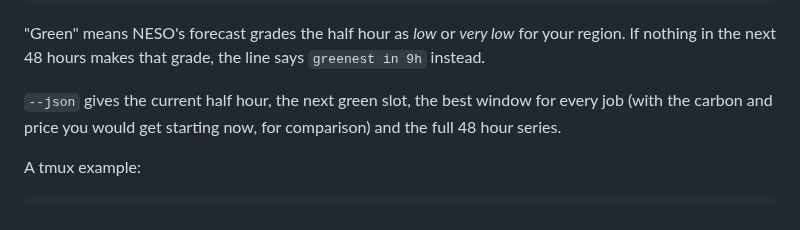
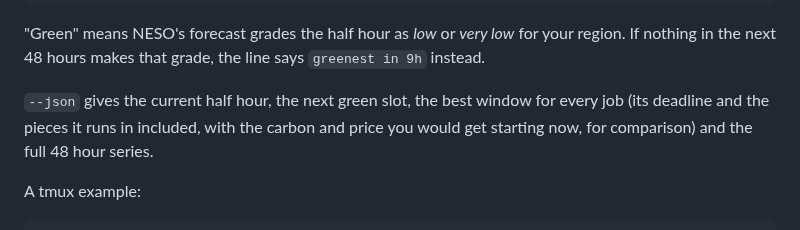
Before and after one commit to 777dimas/gridhour, a Markdown page: README.md, the part around one of its changes. Drawn GitHub-style.

```diff
--- a/README.md
+++ b/README.md
@@ -131,7 +153,8 @@ $ gridhour --json | jq '.jobs[] | {name, start: .best.from}'
 "Green" means NESO's forecast grades the half hour as *low* or *very low* for your region.
 If nothing in the next 48 hours makes that grade, the line says `greenest in 9h` instead.
 
-`--json` gives the current half hour, the next green slot, the best window for every job (with
+`--json` gives the current half hour, the next green slot, the best window for every job (its
+deadline and the pieces it runs in included, with
 the carbon and price you would get starting now, for comparison) and the full 48 hour series.
 
 A tmux example:
```
Also changed, not shown: other parts of README.md (+23 -1 lines), CHANGELOG.md (+8 -0 lines), docs/compact.png, docs/light.png, docs/main.png, docs/scrub.png, docs/social-preview.png, 7 other files.
